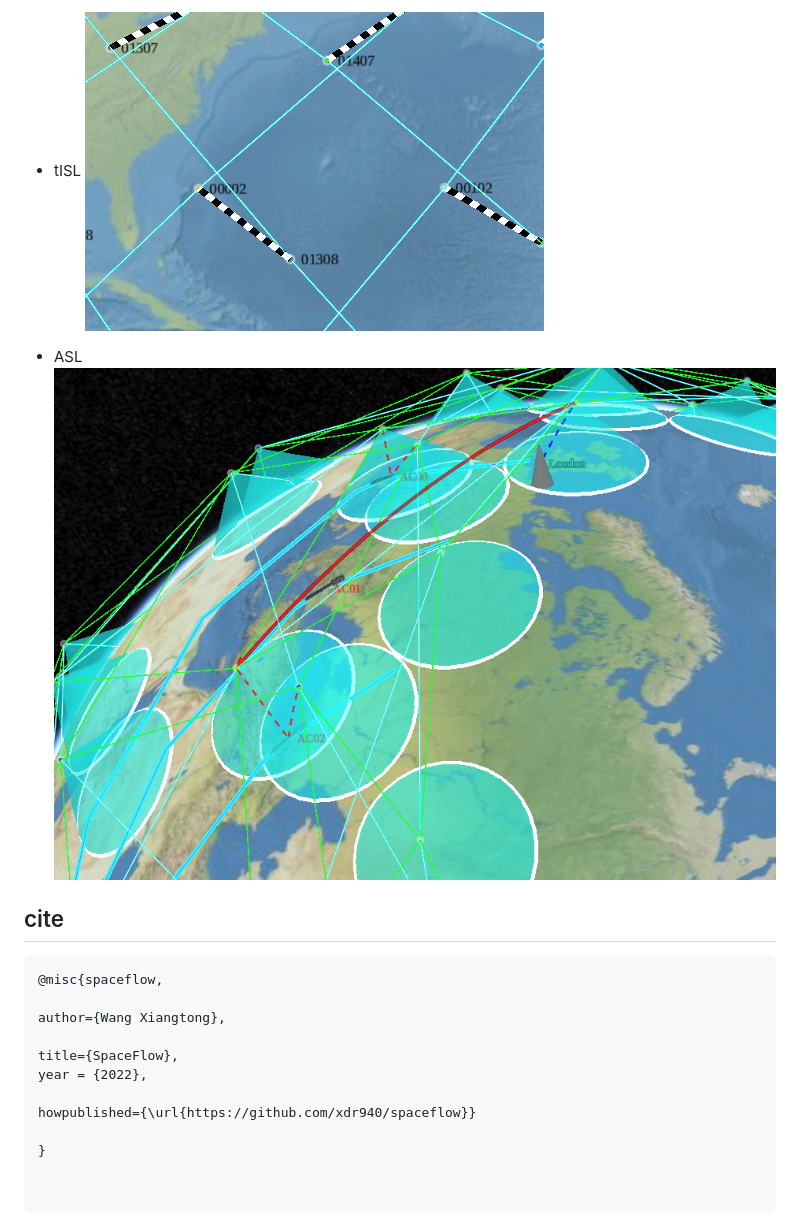
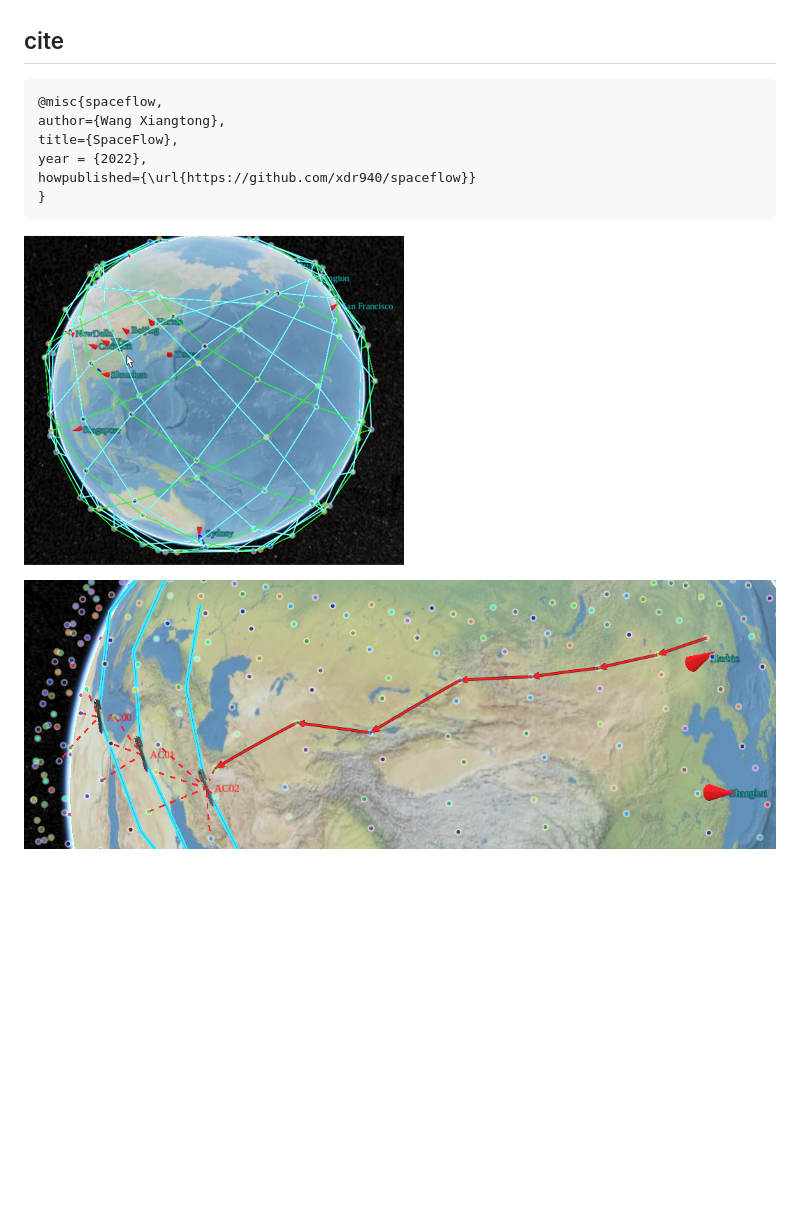
Before and after one commit to xdr940/snk, a Markdown page: README_ch.md, the part around the change printed below. GitHub-like rendering; blank space fills up the shorter version.

````diff
--- a/README_ch.md
+++ b/README_ch.md
@@ -60,22 +66,22 @@
 
-- tISL
-![](./fig/tISL.png)
 
-- ASL
-![](./fig/ASL.png)
+
+
+
+
+
 
 ## cite
 ```tex
 @misc{spaceflow,
-
 author={Wang Xiangtong},
-
 title={SpaceFlow},
 year = {2022},
-
 howpublished={\url{https://github.com/xdr940/spaceflow}}
-
 }
+```
 
 
-```
+![](./fig/ISL.png)
+
+![](./fig/FWD.png)
````
Also changed, not shown: other parts of README_ch.md (+40 -34 lines), fig/framework.png.
